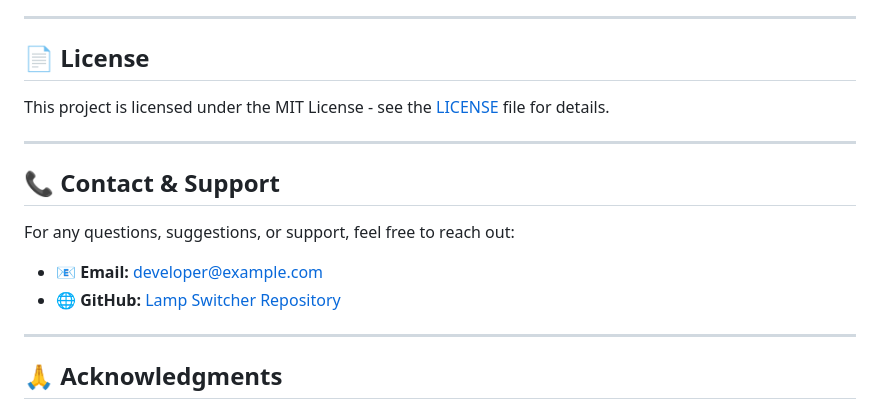
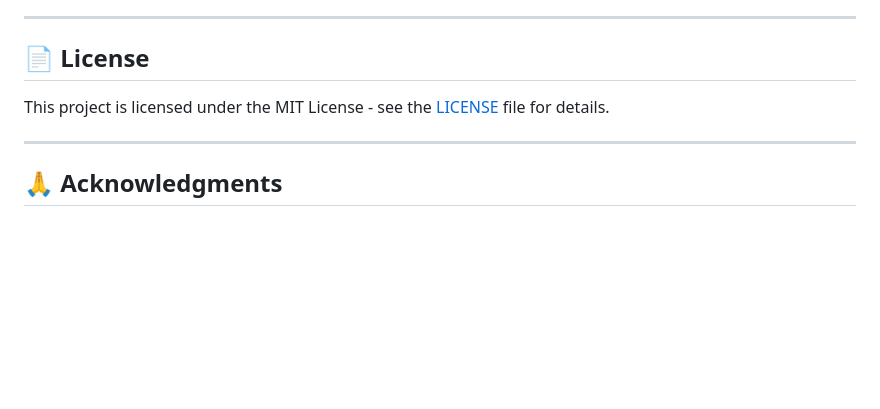
Before and after one commit to sud0pacman/Lamp-Switch, a Markdown page: README.md, the part around the change. Rendered like a GitHub page; blank space fills up the shorter version.

```diff
--- a/README.md
+++ b/README.md
@@ -90,15 +90,6 @@ This project is licensed under the MIT License - see the [LICENSE](LICENSE) file
 
 ---
 
-## 📞 **Contact & Support**
-
-For any questions, suggestions, or support, feel free to reach out:
-
-- 📧 **Email:** developer@example.com
-- 🌐 **GitHub:** [Lamp Switcher Repository](https://github.com/username/lamp-switcher)
-
----
-
 ## 🙏 **Acknowledgments**
 
 - Flutter development team for the amazing framework
```
